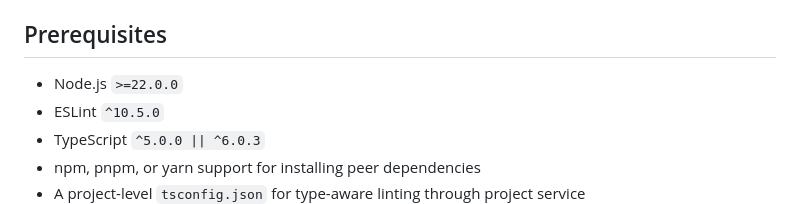
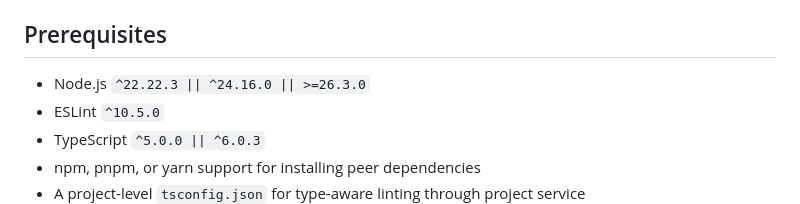
Before and after one commit to Nick2bad4u/eslint-config-nick2bad4u, a Markdown page: docs/migration.md, the part around the change. GitHub-like rendering.

```diff
--- a/docs/migration.md
+++ b/docs/migration.md
@@ -5,7 +5,7 @@ shared `eslint-config-nick2bad4u` package.
 
 ## Prerequisites
 
-- Node.js `>=22.0.0`
+- Node.js `^22.22.3 || ^24.16.0 || >=26.3.0`
 - ESLint `^10.5.0`
 - TypeScript `^5.0.0 || ^6.0.3`
 - npm, pnpm, or yarn support for installing peer dependencies
```
Also changed, not shown: README.md (+5 -5 lines).
